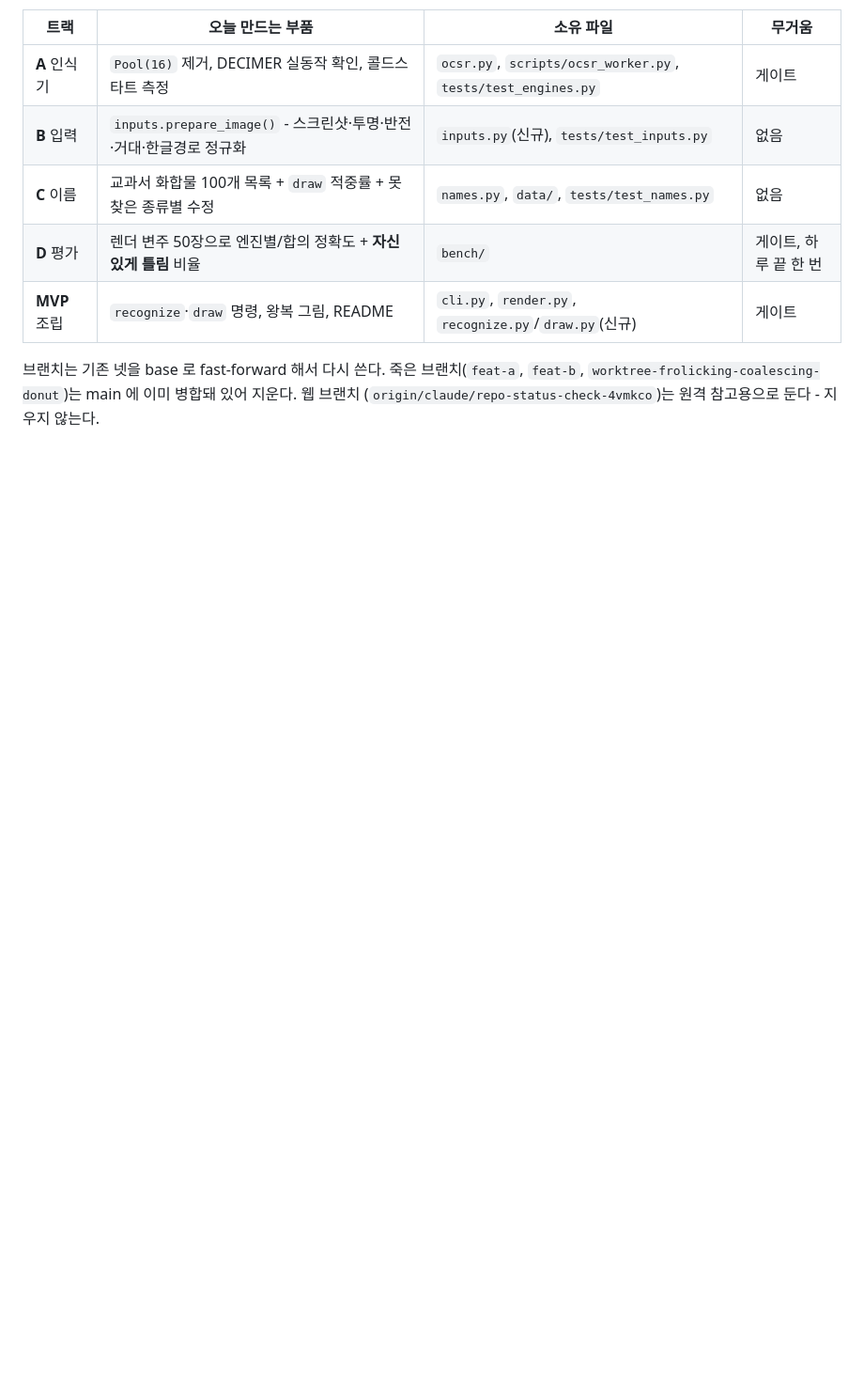
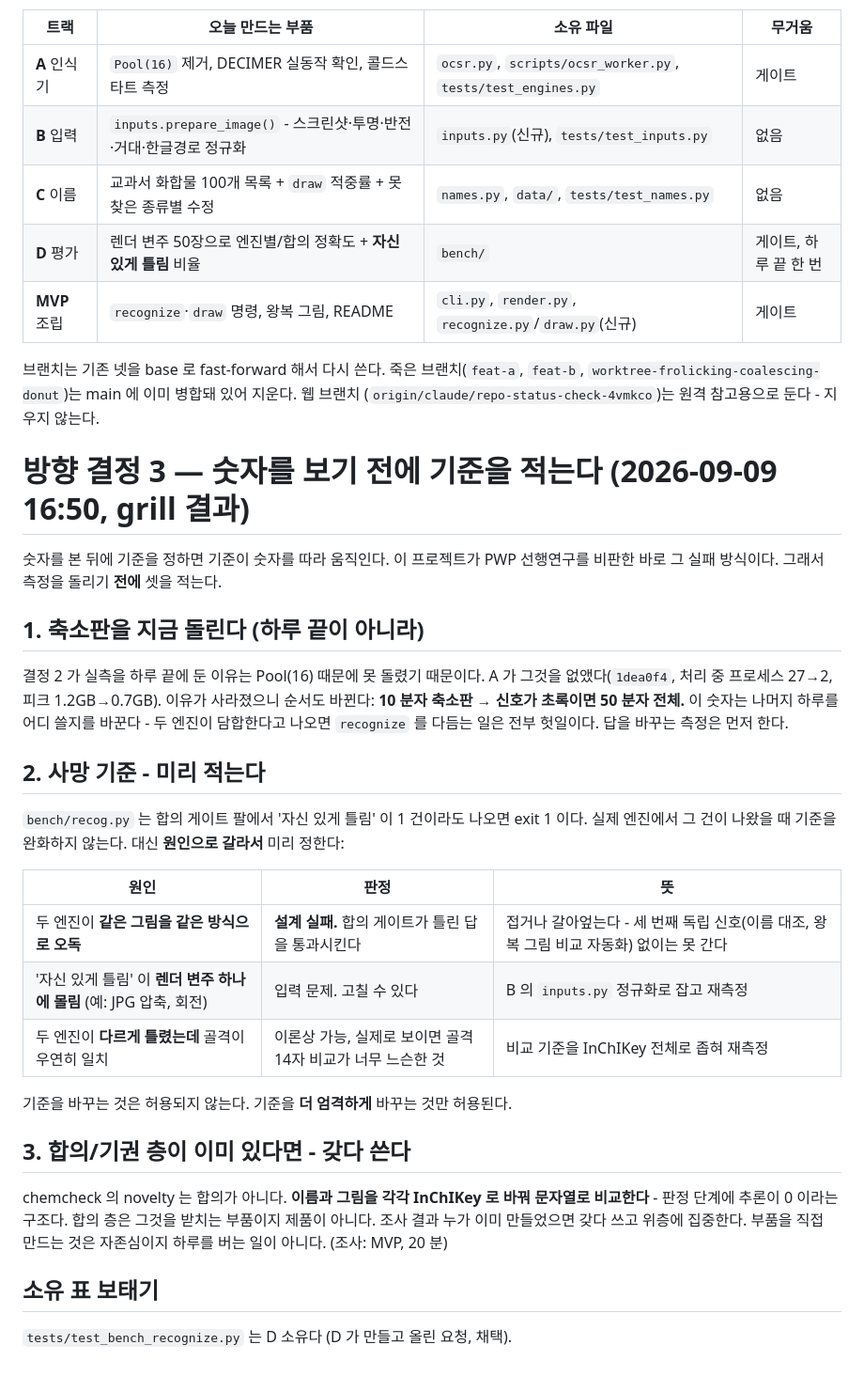
Before and after one commit to Sweet-Butters/train, a Markdown page: docs/DIRECTION.md, the part around the change. Shown at 94% size. Drawn GitHub-style; blank space fills up the shorter version.

Commit message:
docs: 방향 결정 3 - 숫자를 보기 전에 사망 기준을 적는다. 축소판을 지금 돌린다
Co-Authored-By: Claude Fable 5.1 <noreply@anthropic.com>
Claude-Session: https://claude.ai/code/session_01ACruTdm9gYBGJftqvWiGJz

```diff
--- a/docs/DIRECTION.md
+++ b/docs/DIRECTION.md
@@ -207,3 +207,41 @@ MVP 가 조립을 하는 동안 나머지는 논다. 놀릴 이유가 없다. MV
 브랜치는 기존 넷을 base 로 fast-forward 해서 다시 쓴다. 죽은 브랜치(`feat-a`, `feat-b`,
 `worktree-frolicking-coalescing-donut`)는 main 에 이미 병합돼 있어 지운다. 웹 브랜치
 (`origin/claude/repo-status-check-4vmkco`)는 원격 참고용으로 둔다 - 지우지 않는다.
+
+# 방향 결정 3 — 숫자를 보기 전에 기준을 적는다 (2026-09-09 16:50, grill 결과)
+
+숫자를 본 뒤에 기준을 정하면 기준이 숫자를 따라 움직인다. 이 프로젝트가 PWP 선행연구를
+비판한 바로 그 실패 방식이다. 그래서 측정을 돌리기 **전에** 셋을 적는다.
+
+## 1. 축소판을 지금 돌린다 (하루 끝이 아니라)
+
+결정 2 가 실측을 하루 끝에 둔 이유는 Pool(16) 때문에 못 돌렸기 때문이다. A 가 그것을
+없앴다(`1dea0f4`, 처리 중 프로세스 27→2, 피크 1.2GB→0.7GB). 이유가 사라졌으니 순서도
+바뀐다: **10 분자 축소판 → 신호가 초록이면 50 분자 전체.** 이 숫자는 나머지 하루를 어디
+쓸지를 바꾼다 - 두 엔진이 담합한다고 나오면 `recognize` 를 다듬는 일은 전부 헛일이다.
+답을 바꾸는 측정은 먼저 한다.
+
+## 2. 사망 기준 - 미리 적는다
+
+`bench/recog.py` 는 합의 게이트 팔에서 '자신 있게 틀림' 이 1 건이라도 나오면 exit 1 이다.
+실제 엔진에서 그 건이 나왔을 때 기준을 완화하지 않는다. 대신 **원인으로 갈라서** 미리
+정한다:
+
+| 원인 | 판정 | 뜻 |
+|---|---|---|
+| 두 엔진이 **같은 그림을 같은 방식으로 오독** | **설계 실패.** 합의 게이트가 틀린 답을 통과시킨다 | 접거나 갈아엎는다 - 세 번째 독립 신호(이름 대조, 왕복 그림 비교 자동화) 없이는 못 간다 |
+| '자신 있게 틀림' 이 **렌더 변주 하나에 몰림** (예: JPG 압축, 회전) | 입력 문제. 고칠 수 있다 | B 의 `inputs.py` 정규화로 잡고 재측정 |
+| 두 엔진이 **다르게 틀렸는데** 골격이 우연히 일치 | 이론상 가능, 실제로 보이면 골격 14자 비교가 너무 느슨한 것 | 비교 기준을 InChIKey 전체로 좁혀 재측정 |
+
+기준을 바꾸는 것은 허용되지 않는다. 기준을 **더 엄격하게** 바꾸는 것만 허용된다.
+
+## 3. 합의/기권 층이 이미 있다면 - 갖다 쓴다
+
+chemcheck 의 novelty 는 합의가 아니다. **이름과 그림을 각각 InChIKey 로 바꿔 문자열로
+비교한다** - 판정 단계에 추론이 0 이라는 구조다. 합의 층은 그것을 받치는 부품이지 제품이
+아니다. 조사 결과 누가 이미 만들었으면 갖다 쓰고 위층에 집중한다. 부품을 직접 만드는 것은
+자존심이지 하루를 버는 일이 아니다. (조사: MVP, 20 분)
+
+## 소유 표 보태기
+
+`tests/test_bench_recognize.py` 는 D 소유다 (D 가 만들고 올린 요청, 채택).
```
